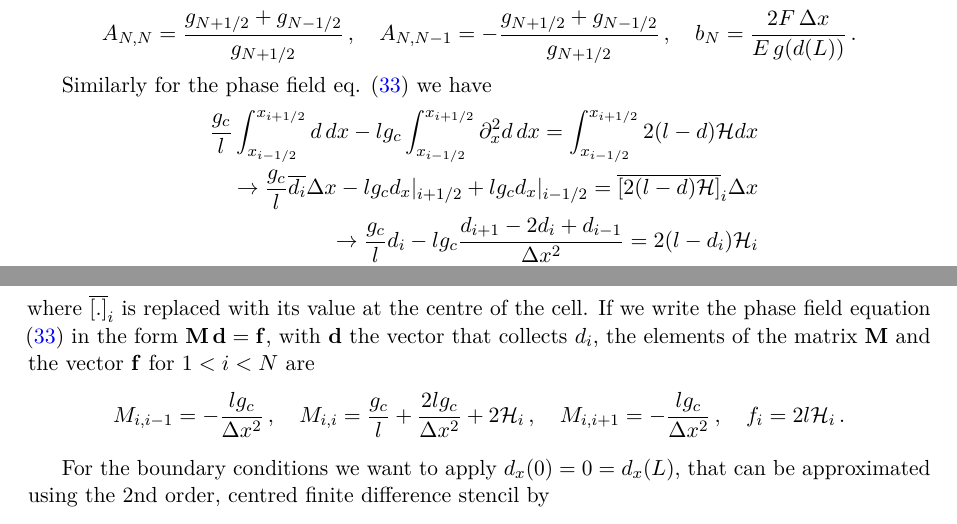
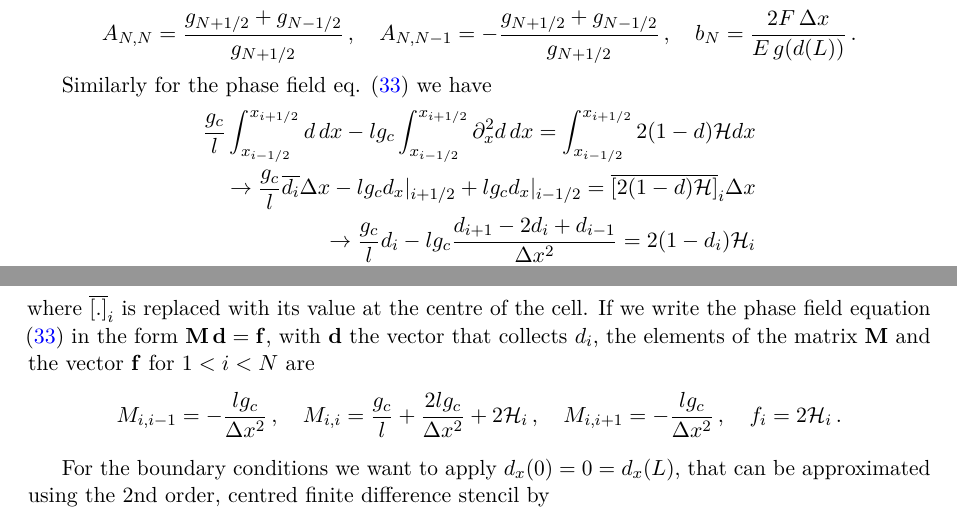
Before and after one commit to ThanasisGiannakopoulos/ice_modelling, a LaTeX document (notes/notes.tex): two parts of pages 10 and 11 of 12, joined at a grey line, cut so that both start at the same text. Compiled offline with pdfLaTeX.

Commit message:
fracture 1d rod; wip

```diff
--- a/notes/notes.tex
+++ b/notes/notes.tex
@@ -639,21 +639,21 @@ Similarly for the phase field eq. \eqref{eq:1d_phase_field} we have
 \begin{align}
     \frac{g_c}{l} \int_{x_{i-1/2}}^{x_{i+1/2}} d \, dx
     - l g_c \int_{x_{i-1/2}}^{x_{i+1/2}} \p_x^2 d \, dx
-    = \int_{x_{i-1/2}}^{x_{i+1/2}} 2(l-d) \mathcal{H} dx
+    = \int_{x_{i-1/2}}^{x_{i+1/2}} 2(1-d) \mathcal{H} dx
     \nonumber \\
     \rightarrow
     \frac{g_c}{l} \overline{d_i} \Delta x
     - l g_c d_x|_{i+1/2} + l g_c d_x|_{i-1/2}
-    = \overline{[2(l-d)\mathcal{H}]}_i \Delta x
+    = \overline{[2(1-d)\mathcal{H}]}_i \Delta x
     \nonumber \\
     \rightarrow
-    \frac{g_c}{l} d_i - l g_c \frac{d_{i+1} - 2d_i + d_{i-1}}{\Delta x^2} = 2 (l-d_i) \mathcal{H}_i
+    \frac{g_c}{l} d_i - l g_c \frac{d_{i+1} - 2d_i + d_{i-1}}{\Delta x^2} = 2 (1-d_i) \mathcal{H}_i
     \nonumber \\
     \rightarrow
     - \frac{l g_c}{\Delta x^2} d_{i-1}
     + \left( \frac{g_c}{l} + \frac{2 l g_c}{\Delta x^2} + 2 \mathcal{H}_i\right) d_i
     - \frac{l g_c}{\Delta x^2} d_{i+1}
-    = 2 l \mathcal{H}_i
+    = 2 \mathcal{H}_i
     \,,
     \label{eq:discrete_1d_phase_field}
 \end{align}
@@ -665,7 +665,7 @@ where $\overline{[.]}_i$ is replaced with its value at the centre of the cell. I
     \,, \quad
     M_{i,i+1} = - \frac{l g_c}{\Delta x^2}
     \,, \quad
-    f_i = 2 l \mathcal{H}_i
+    f_i = 2 \mathcal{H}_i
     \,.
 \end{align*}
 
```
Also changed, not shown: 8 other files.
